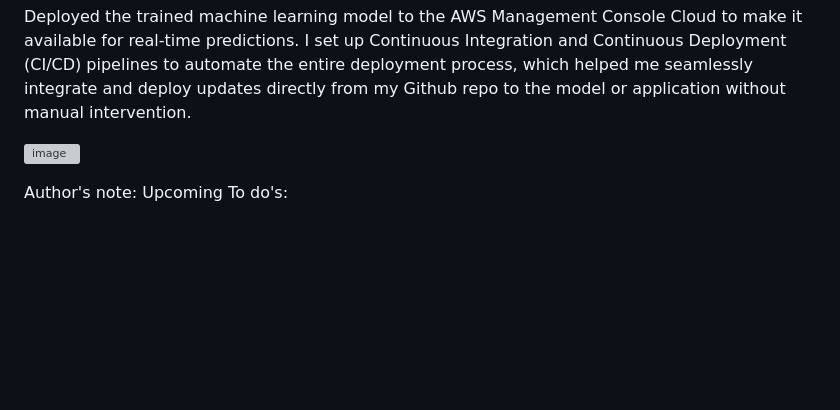
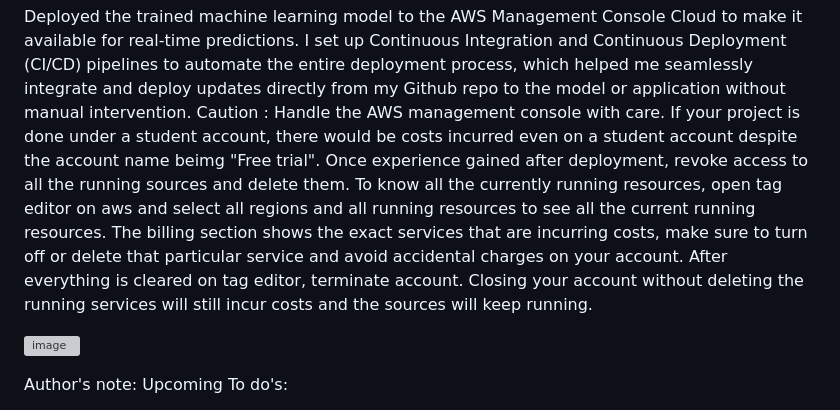
Before and after one commit to ChandrikaSethumadhavan/mlp, a Markdown page: README.md, the part around the change. Drawn GitHub-style; blank space fills up the shorter version; grey boxes are pictures that could not be loaded.

```diff
--- a/README.md
+++ b/README.md
@@ -102,6 +102,7 @@ A/N : The html UI does not look so great yet but it is a steep learning curve xD
 **6.2: AWS Cloud: For deployment with CI/CD pipelines in the AWS Management Console.**:
 
 Deployed the trained machine learning model to the AWS Management Console Cloud to make it available for real-time predictions. I set up Continuous Integration and Continuous Deployment (CI/CD) pipelines to automate the entire deployment process, which helped me seamlessly integrate and deploy updates directly from my Github repo to the model or application without manual intervention.
+Caution : Handle the AWS management console with care. If your project is done under a student account, there would be costs incurred even on a student account despite the account name beimg "Free trial". Once experience gained after deployment, revoke access to all the running sources and delete them. To know all the currently running resources, open tag editor on aws and select all regions and all running resources to see all the current running resources. The billing section shows the exact services that are incurring costs, make sure to turn off or delete that particular service and avoid accidental charges on your account. After everything is cleared on tag editor, terminate account. Closing your account without deleting the running services will still incur costs and the sources will keep running.
 
 ![image](https://github.com/user-attachments/assets/556b7a80-5690-412f-9947-faee4d7e95d8)
 
```
